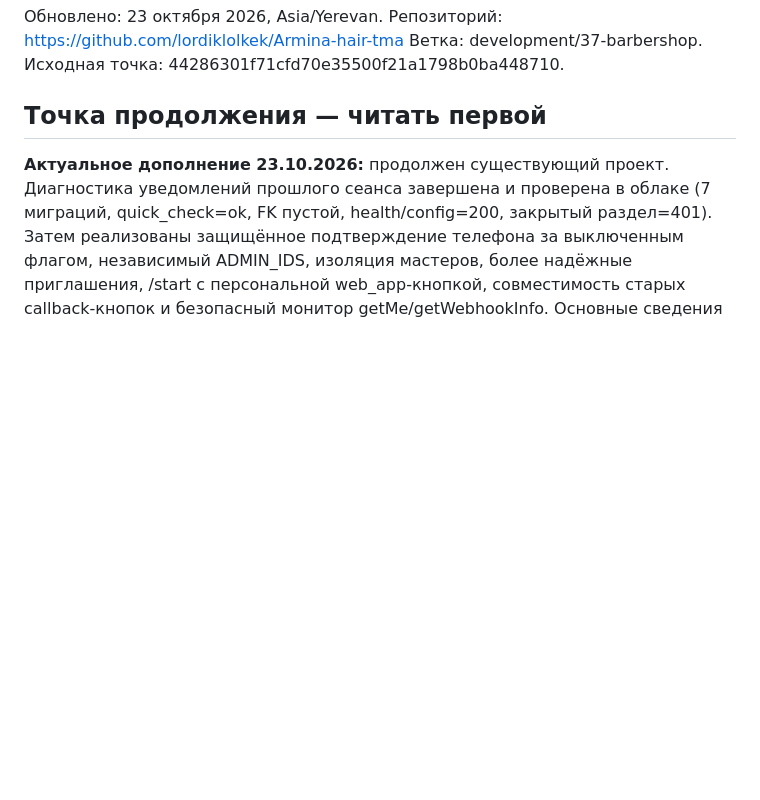
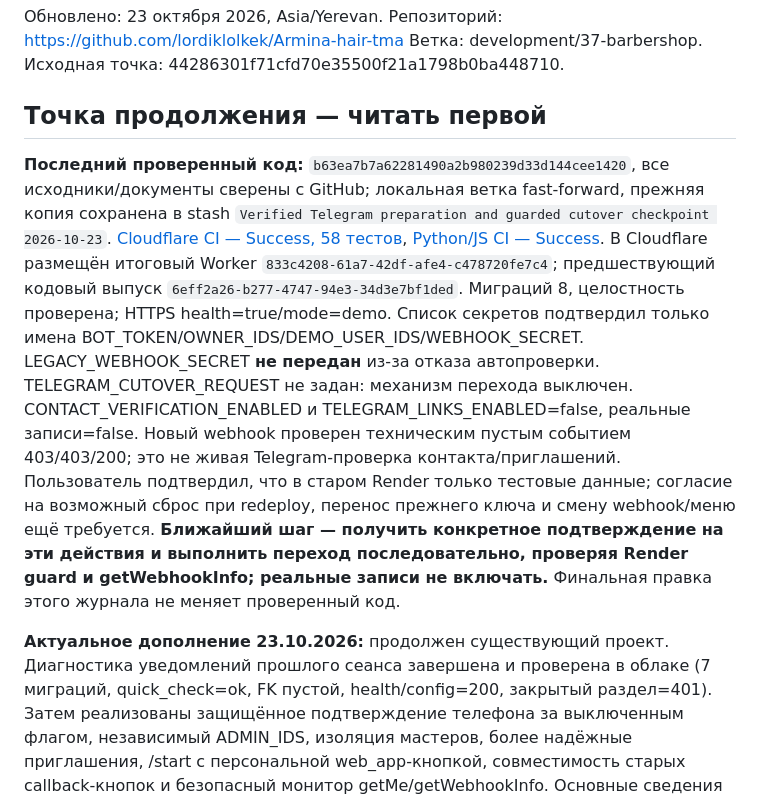
Before and after one commit to lordiklolkek/Armina-hair-tma, a Markdown page: PROJECT_PROGRESS.md, the part around the change. GitHub-like rendering; blank space fills up the shorter version.

Commit message:
docs: checkpoint green CI and deployed Telegram migration preparation

```diff
--- a/PROJECT_PROGRESS.md
+++ b/PROJECT_PROGRESS.md
@@ -5,6 +5,8 @@
 Ветка: development/37-barbershop. Исходная точка: 44286301f71cfd70e35500f21a1798b0ba448710.
 
 ## Точка продолжения — читать первой
+
+**Последний проверенный код:** `b63ea7b7a62281490a2b980239d33d144cee1420`, все исходники/документы сверены с GitHub; локальная ветка fast-forward, прежняя копия сохранена в stash `Verified Telegram preparation and guarded cutover checkpoint 2026-10-23`. [Cloudflare CI — Success, 58 тестов](https://github.com/lordiklolkek/Armina-hair-tma/actions/runs/39768211701), [Python/JS CI — Success](https://github.com/lordiklolkek/Armina-hair-tma/actions/runs/39768211647). В Cloudflare размещён итоговый Worker `833c4208-61a7-42df-afe4-c478720fe7c4`; предшествующий кодовый выпуск `6eff2a26-b277-4747-94e3-34d3e7bf1ded`. Миграций 8, целостность проверена; HTTPS health=true/mode=demo. Список секретов подтвердил только имена BOT_TOKEN/OWNER_IDS/DEMO_USER_IDS/WEBHOOK_SECRET. LEGACY_WEBHOOK_SECRET **не передан** из-за отказа автопроверки. TELEGRAM_CUTOVER_REQUEST не задан: механизм перехода выключен. CONTACT_VERIFICATION_ENABLED и TELEGRAM_LINKS_ENABLED=false, реальные записи=false. Новый webhook проверен техническим пустым событием 403/403/200; это не живая Telegram-проверка контакта/приглашений. Пользователь подтвердил, что в старом Render только тестовые данные; согласие на возможный сброс при redeploy, перенос прежнего ключа и смену webhook/меню ещё требуется. **Ближайший шаг — получить конкретное подтверждение на эти действия и выполнить переход последовательно, проверяя Render guard и getWebhookInfo; реальные записи не включать.** Финальная правка этого журнала не меняет проверенный код.
 
 **Актуальное дополнение 23.10.2026:** продолжен существующий проект. Диагностика уведомлений прошлого сеанса завершена и проверена в облаке (7 миграций, quick_check=ok, FK пустой, health/config=200, закрытый раздел=401). Затем реализованы защищённое подтверждение телефона за выключенным флагом, независимый ADMIN_IDS, изоляция мастеров, более надёжные приглашения, /start с персональной web_app-кнопкой, совместимость старых callback-кнопок и безопасный монитор getMe/getWebhookInfo. Основные сведения нового этапа ниже. **Бот ещё не перенесён с Render: переключение не выполнялось и требует отдельного подтверждения.** Пользователь уточнил: в старой версии только тестовые данные. Возможный сброс SQLite при обновлении ещё требует отдельного подтверждения. Старый сервис не перезапускался.
 
```
